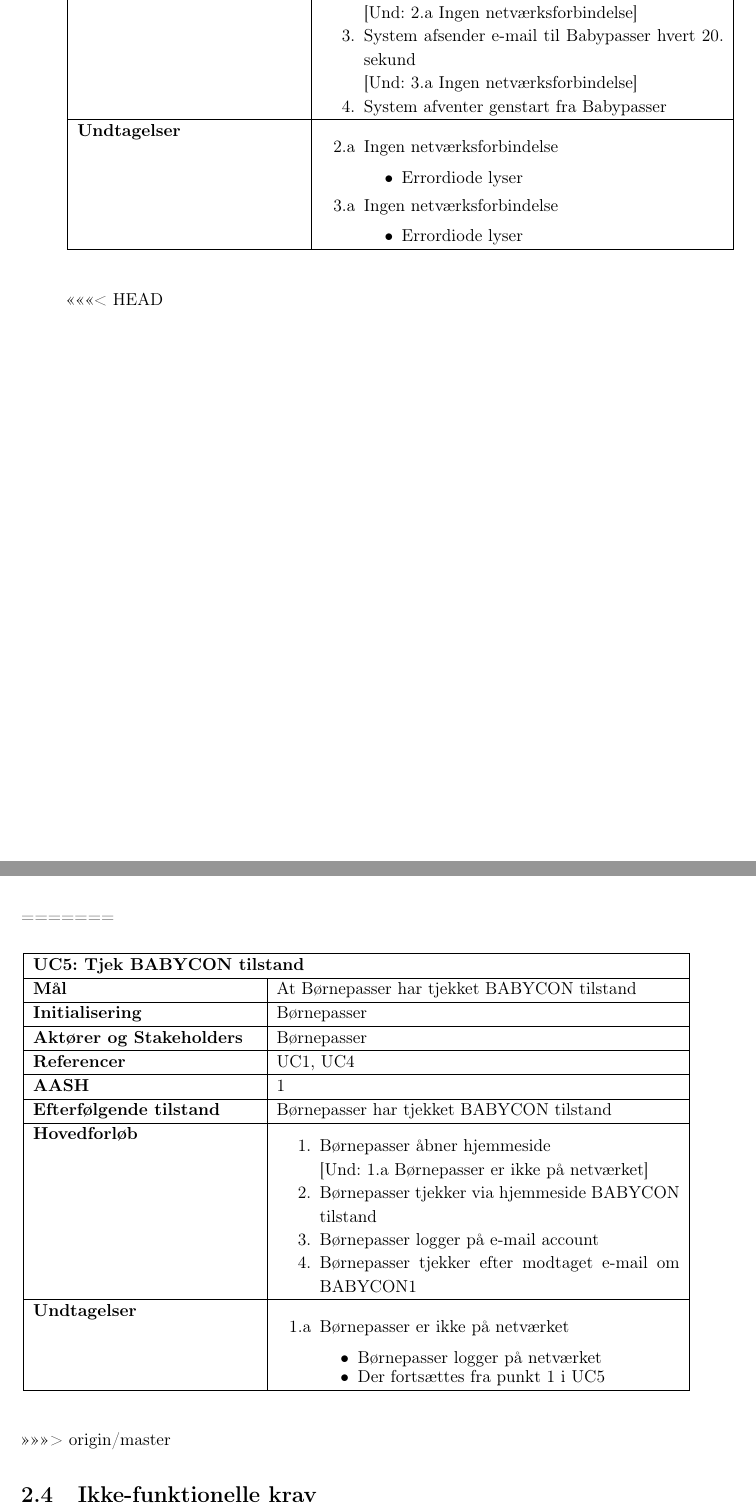
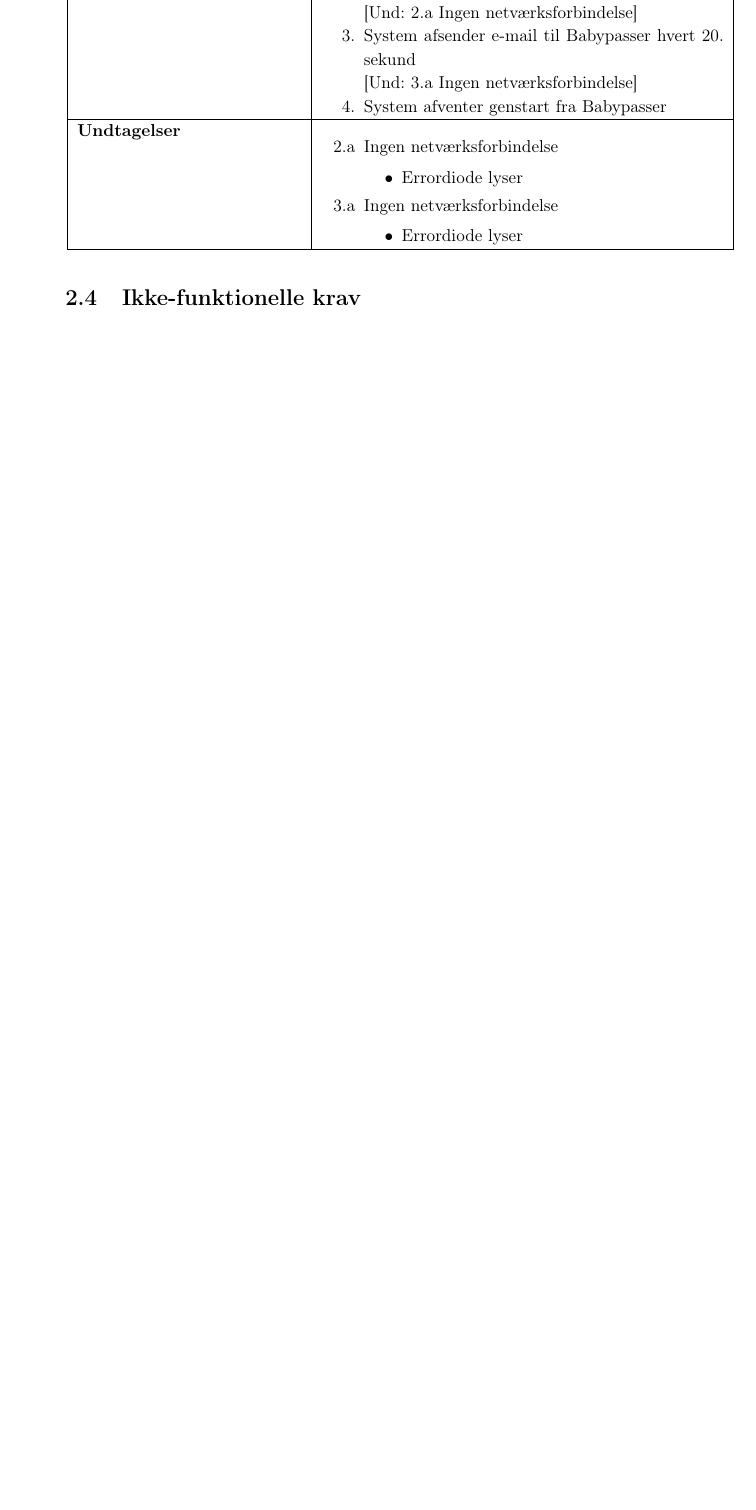
Before and after one commit to mickkn/E4PRJ4, a LaTeX thesis (Projektdokumentation/Master.tex, which reads Projektdokumentation/filer/kravspec.tex): two parts of pages 13 and 14 of 39 before the commit and part of page 13 of 37 after it, the two joined at a grey line, cut so that both start at the same text, the shorter picture padded with empty space. Compiled offline with pdfLaTeX.

Commit message:
Fjernet UC5

```diff
--- a/Projektdokumentation/filer/kravspec.tex
+++ b/Projektdokumentation/filer/kravspec.tex
@@ -21,10 +21,5 @@ Usecase diagrammet giver et overblik aktørerne og deres rolle i use cases.
 \input{filer/kravspec/UC3}
 \newpage
 \input{filer/kravspec/UC4}
-<<<<<<< HEAD
-\newpage
-=======
-\input{filer/kravspec/UC5}
->>>>>>> origin/master
 \input{filer/kravspec/ikkefunktionellekrav}
 \input{filer/kravspec/webskitser}
```
